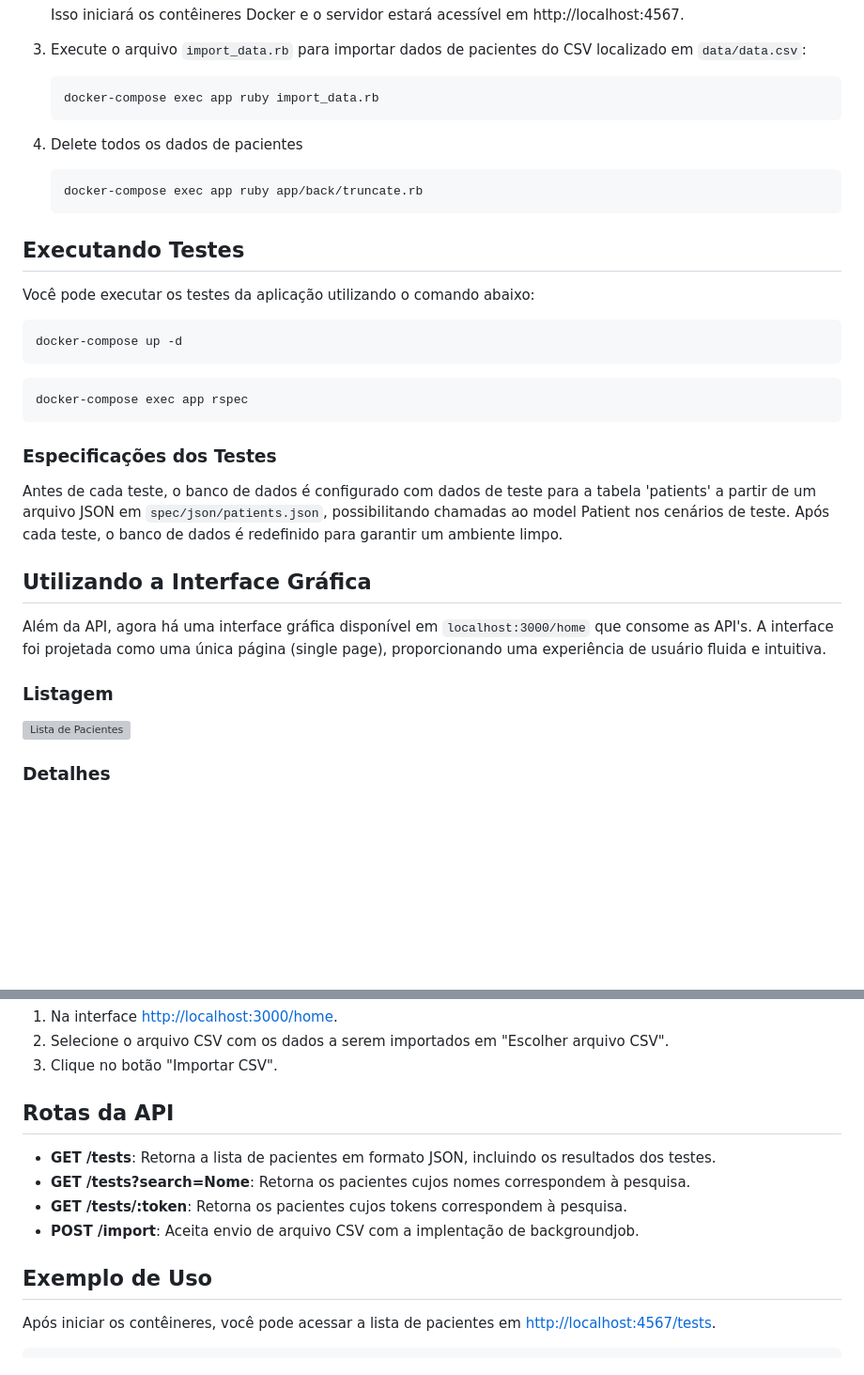
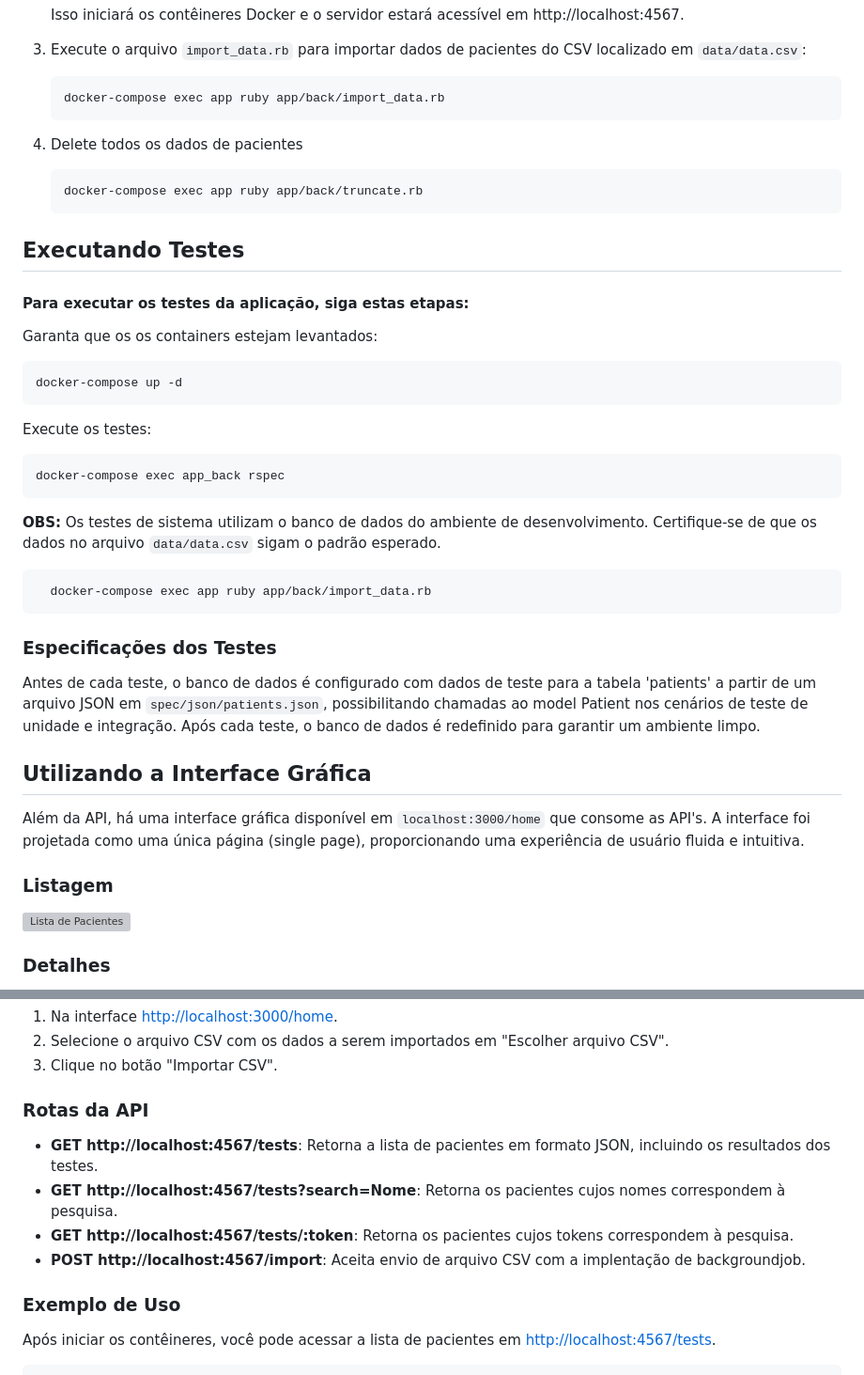
Before and after one commit to adoniranfranceh/MedList, a Markdown page: README.md, 2 parts joined by grey strips. Shown at 94% size. Drawn GitHub-style; blank space fills up the shorter version; grey boxes are pictures that could not be loaded.

Commit message:
Update README.md
Adiciona especificações de testes de sistema

````diff
--- a/README.md
+++ b/README.md
@@ -48,7 +45,7 @@ Para iniciar o projeto, siga estes passos:
 3. Execute o arquivo `import_data.rb` para importar dados de pacientes do CSV localizado em `data/data.csv`:
 
     ```bash
-    docker-compose exec app ruby import_data.rb
+    docker-compose exec app ruby app/back/import_data.rb
     ```
 
 4. Delete todos os dados de pacientes
@@ -57,24 +54,29 @@ Para iniciar o projeto, siga estes passos:
     docker-compose exec app ruby app/back/truncate.rb
     ```
 
-
 ## Executando Testes
 
-Você pode executar os testes da aplicação utilizando o comando abaixo:
-
+#### Para executar os testes da aplicação, siga estas etapas:
+Garanta que os os containers estejam levantados:
 ```bash
 docker-compose up -d
 ```
+Execute os testes:
+```bash
+docker-compose exec app_back rspec
+```
+
+**OBS:** Os testes de sistema utilizam o banco de dados do ambiente de desenvolvimento. Certifique-se de que os dados no arquivo `data/data.csv` sigam o padrão esperado.
 
 ```bash
-docker-compose exec app rspec
+  docker-compose exec app ruby app/back/import_data.rb
 ```
 
 ### Especificações dos Testes
-Antes de cada teste, o banco de dados é configurado com dados de teste para a tabela 'patients' a partir de um arquivo JSON em `spec/json/patients.json`, possibilitando chamadas ao model Patient nos cenários de teste. Após cada teste, o banco de dados é redefinido para garantir um ambiente limpo.
+Antes de cada teste, o banco de dados é configurado com dados de teste para a tabela 'patients' a partir de um arquivo JSON em `spec/json/patients.json`, possibilitando chamadas ao model Patient nos cenários de teste de unidade e integração. Após cada teste, o banco de dados é redefinido para garantir um ambiente limpo.
 
 ## Utilizando a Interface Gráfica
 
-Além da API, agora há uma interface gráfica disponível em `localhost:3000/home` que consome as API's. A interface foi projetada como uma única página (single page), proporcionando uma experiência de usuário fluida e intuitiva.
+Além da API, há uma interface gráfica disponível em `localhost:3000/home` que consome as API's. A interface foi projetada como uma única página (single page), proporcionando uma experiência de usuário fluida e intuitiva.
 
 ### Listagem
@@ -91,14 +95,14 @@ Você também pode importar dados via CSV enviado pela requisição ao endpoint
 2. Selecione o arquivo CSV com os dados a serem importados em "Escolher arquivo CSV".
 3. Clique no botão "Importar CSV".
 
-## Rotas da API
+### Rotas da API
 
-- **GET /tests**: Retorna a lista de pacientes em formato JSON, incluindo os resultados dos testes.
-- **GET /tests?search=Nome**: Retorna os pacientes cujos nomes correspondem à pesquisa.
-- **GET /tests/:token**: Retorna os pacientes cujos tokens correspondem à pesquisa.
-- **POST /import**: Aceita envio de arquivo CSV com a implentação de backgroundjob.
+- **GET http://localhost:4567/tests**: Retorna a lista de pacientes em formato JSON, incluindo os resultados dos testes.
+- **GET http://localhost:4567/tests?search=Nome**: Retorna os pacientes cujos nomes correspondem à pesquisa.
+- **GET http://localhost:4567/tests/:token**: Retorna os pacientes cujos tokens correspondem à pesquisa.
+- **POST http://localhost:4567/import**: Aceita envio de arquivo CSV com a implentação de backgroundjob.
 
-## Exemplo de Uso
+### Exemplo de Uso
 
 Após iniciar os contêineres, você pode acessar a lista de pacientes em [http://localhost:4567/tests](http://localhost:4567/tests).
 
````
Also changed, not shown: other parts of README.md (+6 -7 lines).
